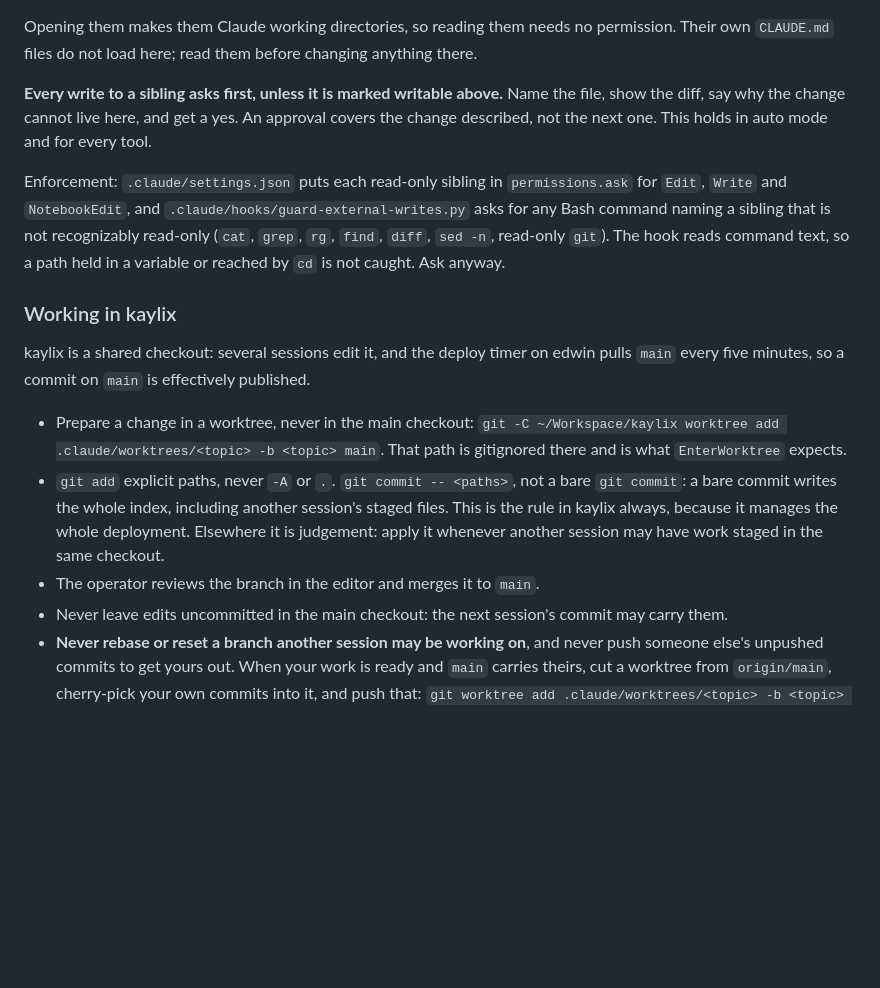
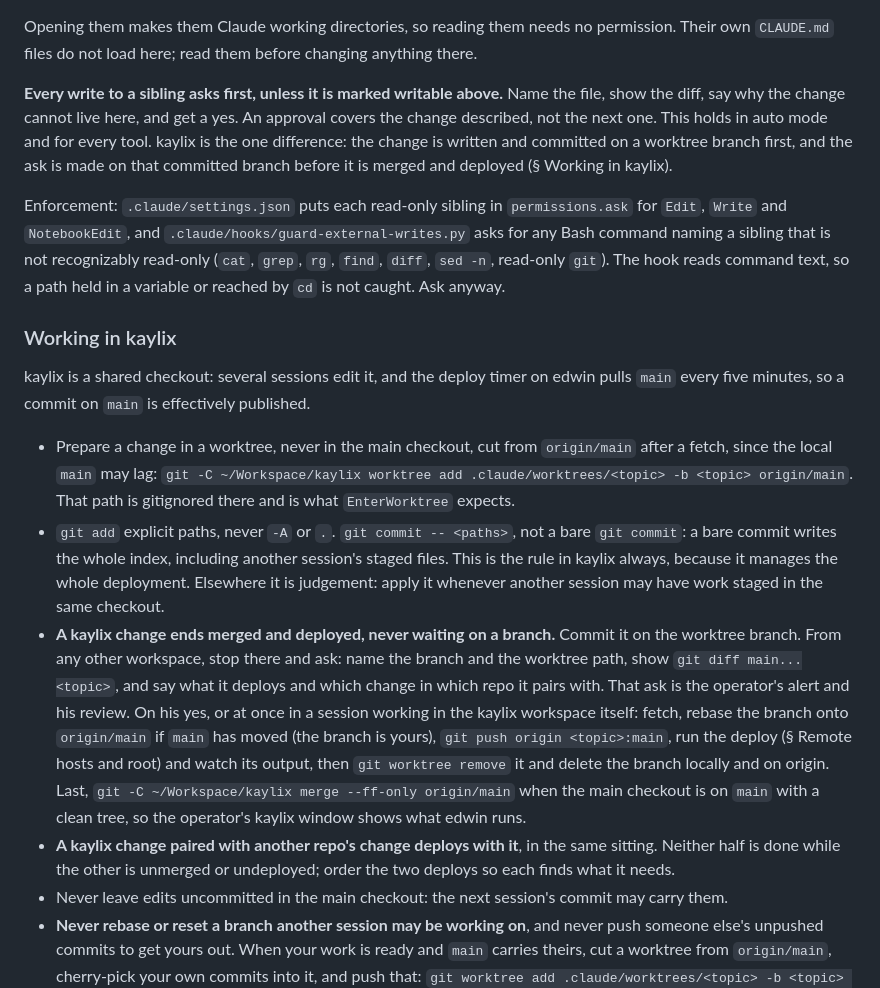
Before and after one commit to wleggette/mailsort, a Markdown page: CLAUDE.md, the part around the change. Rendered like a GitHub page; blank space fills up the shorter version.

Commit message:
House style: a kaylix change ends merged and deployed (tools 23dc8cf)
The block now states that a kaylix change is committed on a worktree branch,
put to the operator, then merged, deployed and cleaned up by the session,
with the main checkout fast-forwarded, and that a paired change deploys in
the same sitting.

Co-Authored-By: Claude Opus 5.5 <noreply@anthropic.com>

```diff
--- a/CLAUDE.md
+++ b/CLAUDE.md
@@ -21,7 +21,9 @@ Their own `CLAUDE.md` files do not load here; read them before changing anything
 **Every write to a sibling asks first, unless it is marked writable above.** Name the
 file, show the diff, say why the change cannot live here, and get a yes. An approval
 covers the change described, not the next one. This holds in auto mode and for every
-tool.
+tool. kaylix is the one difference: the change is written and committed on a worktree
+branch first, and the ask is made on that committed branch before it is merged and
+deployed (§ Working in kaylix).
 
 Enforcement: `.claude/settings.json` puts each read-only sibling in `permissions.ask`
 for `Edit`, `Write` and `NotebookEdit`, and `.claude/hooks/guard-external-writes.py` asks
@@ -34,15 +36,28 @@ held in a variable or reached by `cd` is not caught. Ask anyway.
 kaylix is a shared checkout: several sessions edit it, and the deploy timer on edwin
 pulls `main` every five minutes, so a commit on `main` is effectively published.
 
-- Prepare a change in a worktree, never in the main checkout:
-  `git -C ~/Workspace/kaylix worktree add .claude/worktrees/<topic> -b <topic> main`.
+- Prepare a change in a worktree, never in the main checkout, cut from `origin/main`
+  after a fetch, since the local `main` may lag:
+  `git -C ~/Workspace/kaylix worktree add .claude/worktrees/<topic> -b <topic> origin/main`.
   That path is gitignored there and is what `EnterWorktree` expects.
 - `git add` explicit paths, never `-A` or `.`. `git commit -- <paths>`, not a bare
   `git commit`: a bare commit writes the whole index, including another session's
   staged files. This is the rule in kaylix always, because it manages the whole
   deployment. Elsewhere it is judgement: apply it whenever another session may have
   work staged in the same checkout.
-- The operator reviews the branch in the editor and merges it to `main`.
+- **A kaylix change ends merged and deployed, never waiting on a branch.** Commit it on
+  the worktree branch. From any other workspace, stop there and ask: name the branch and
+  the worktree path, show `git diff main...<topic>`, and say what it deploys and which
+  change in which repo it pairs with. That ask is the operator's alert and his review.
+  On his yes, or at once in a session working in the kaylix workspace itself: fetch,
+  rebase the branch onto `origin/main` if `main` has moved (the branch is yours),
+  `git push origin <topic>:main`, run the deploy (§ Remote hosts and root) and watch its
+  output, then `git worktree remove` it and delete the branch locally and on origin.
+  Last, `git -C ~/Workspace/kaylix merge --ff-only origin/main` when the main checkout
+  is on `main` with a clean tree, so the operator's kaylix window shows what edwin runs.
+- **A kaylix change paired with another repo's change deploys with it**, in the same
+  sitting. Neither half is done while the other is unmerged or undeployed; order the two
+  deploys so each finds what it needs.
 - Never leave edits uncommitted in the main checkout: the next session's commit may
   carry them.
 - **Never rebase or reset a branch another session may be working on**, and never push
```
